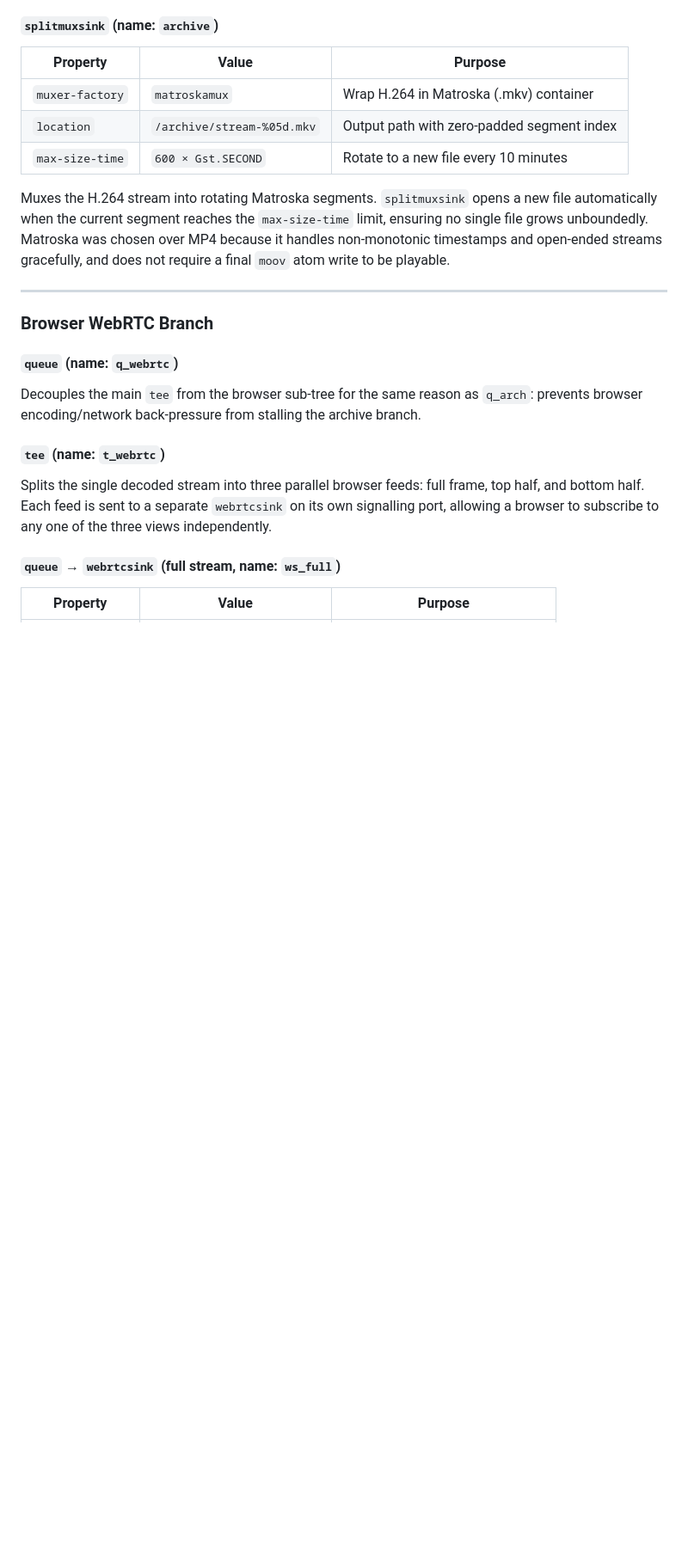
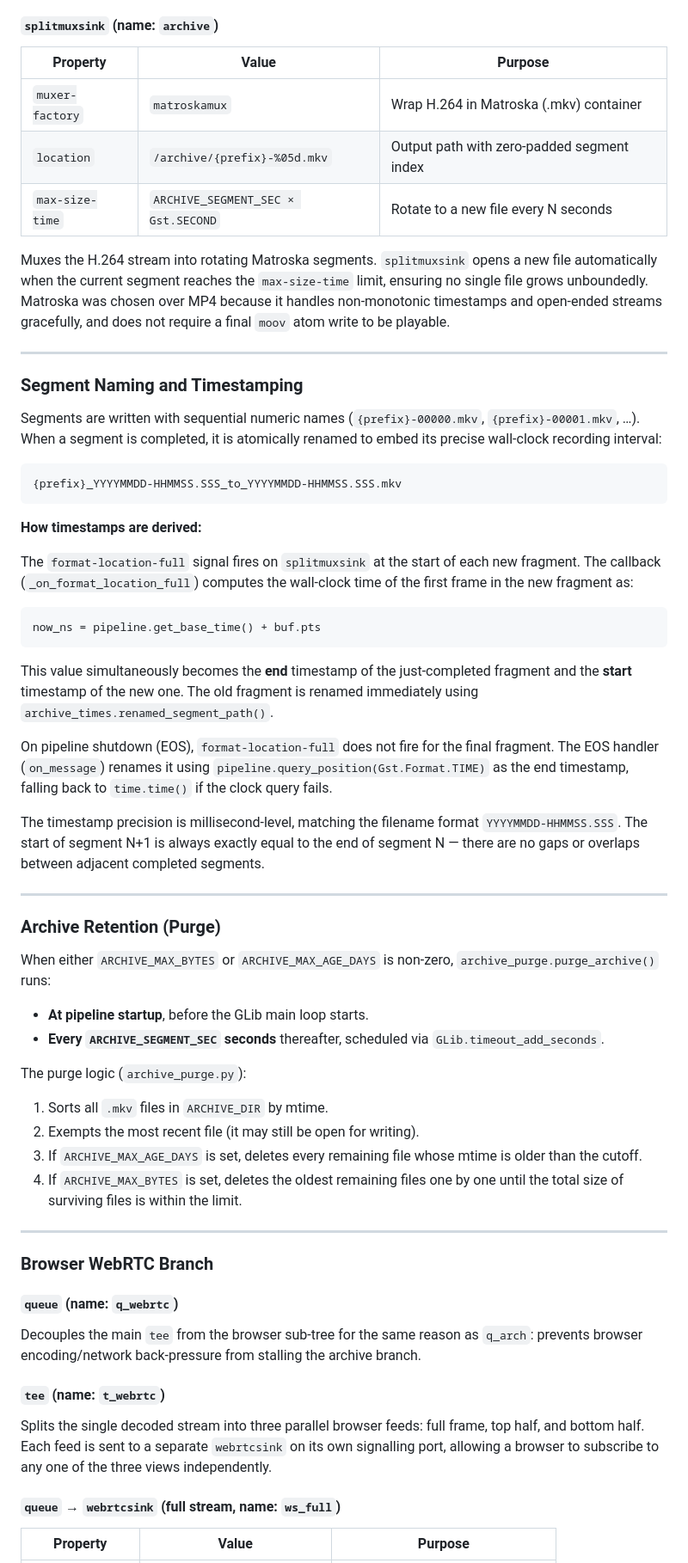
Before and after one commit to nhwalker/streamer-test, a Markdown page: PIPELINE.md, the part around one of its changes. Shown at 86% size. GitHub-like rendering; blank space fills up the shorter version.

````diff
--- a/PIPELINE.md
+++ b/PIPELINE.md
@@ -305,14 +307,70 @@ would be undecodable without seeking back to the previous segment.
 | Property | Value | Purpose |
 |---|---|---|
 | `muxer-factory` | `matroskamux` | Wrap H.264 in Matroska (.mkv) container |
-| `location` | `/archive/stream-%05d.mkv` | Output path with zero-padded segment index |
-| `max-size-time` | `600 × Gst.SECOND` | Rotate to a new file every 10 minutes |
+| `location` | `/archive/{prefix}-%05d.mkv` | Output path with zero-padded segment index |
+| `max-size-time` | `ARCHIVE_SEGMENT_SEC × Gst.SECOND` | Rotate to a new file every N seconds |
 
 Muxes the H.264 stream into rotating Matroska segments. `splitmuxsink` opens a
 new file automatically when the current segment reaches the `max-size-time`
 limit, ensuring no single file grows unboundedly. Matroska was chosen over MP4
 because it handles non-monotonic timestamps and open-ended streams gracefully,
 and does not require a final `moov` atom write to be playable.
+
+---
+
+### Segment Naming and Timestamping
+
+Segments are written with sequential numeric names
+(`{prefix}-00000.mkv`, `{prefix}-00001.mkv`, …).  When a segment is completed,
+it is atomically renamed to embed its precise wall-clock recording interval:
+
+```
+{prefix}_YYYYMMDD-HHMMSS.SSS_to_YYYYMMDD-HHMMSS.SSS.mkv
+```
+
+**How timestamps are derived:**
+
+The `format-location-full` signal fires on `splitmuxsink` at the start of each
+new fragment.  The callback (`_on_format_location_full`) computes the wall-clock
+time of the first frame in the new fragment as:
+
+```
+now_ns = pipeline.get_base_time() + buf.pts
+```
+
+This value simultaneously becomes the **end** timestamp of the just-completed
+fragment and the **start** timestamp of the new one.  The old fragment is
+renamed immediately using `archive_times.renamed_segment_path()`.
+
+On pipeline shutdown (EOS), `format-location-full` does not fire for the final
+fragment.  The EOS handler (`on_message`) renames it using
+`pipeline.query_position(Gst.Format.TIME)` as the end timestamp, falling back
+to `time.time()` if the clock query fails.
+
+The timestamp precision is millisecond-level, matching the filename format
+`YYYYMMDD-HHMMSS.SSS`.  The start of segment N+1 is always exactly equal to the
+end of segment N — there are no gaps or overlaps between adjacent completed
+segments.
+
+---
+
+### Archive Retention (Purge)
+
+When either `ARCHIVE_MAX_BYTES` or `ARCHIVE_MAX_AGE_DAYS` is non-zero,
+`archive_purge.purge_archive()` runs:
+
+- **At pipeline startup**, before the GLib main loop starts.
+- **Every `ARCHIVE_SEGMENT_SEC` seconds** thereafter, scheduled via
+  `GLib.timeout_add_seconds`.
+
+The purge logic (`archive_purge.py`):
+
+1. Sorts all `.mkv` files in `ARCHIVE_DIR` by mtime.
+2. Exempts the most recent file (it may still be open for writing).
+3. If `ARCHIVE_MAX_AGE_DAYS` is set, deletes every remaining file whose mtime
+   is older than the cutoff.
+4. If `ARCHIVE_MAX_BYTES` is set, deletes the oldest remaining files one by
+   one until the total size of surviving files is within the limit.
 
 ---
 
````
Also changed, not shown: other parts of PIPELINE.md (+102 -15 lines).
